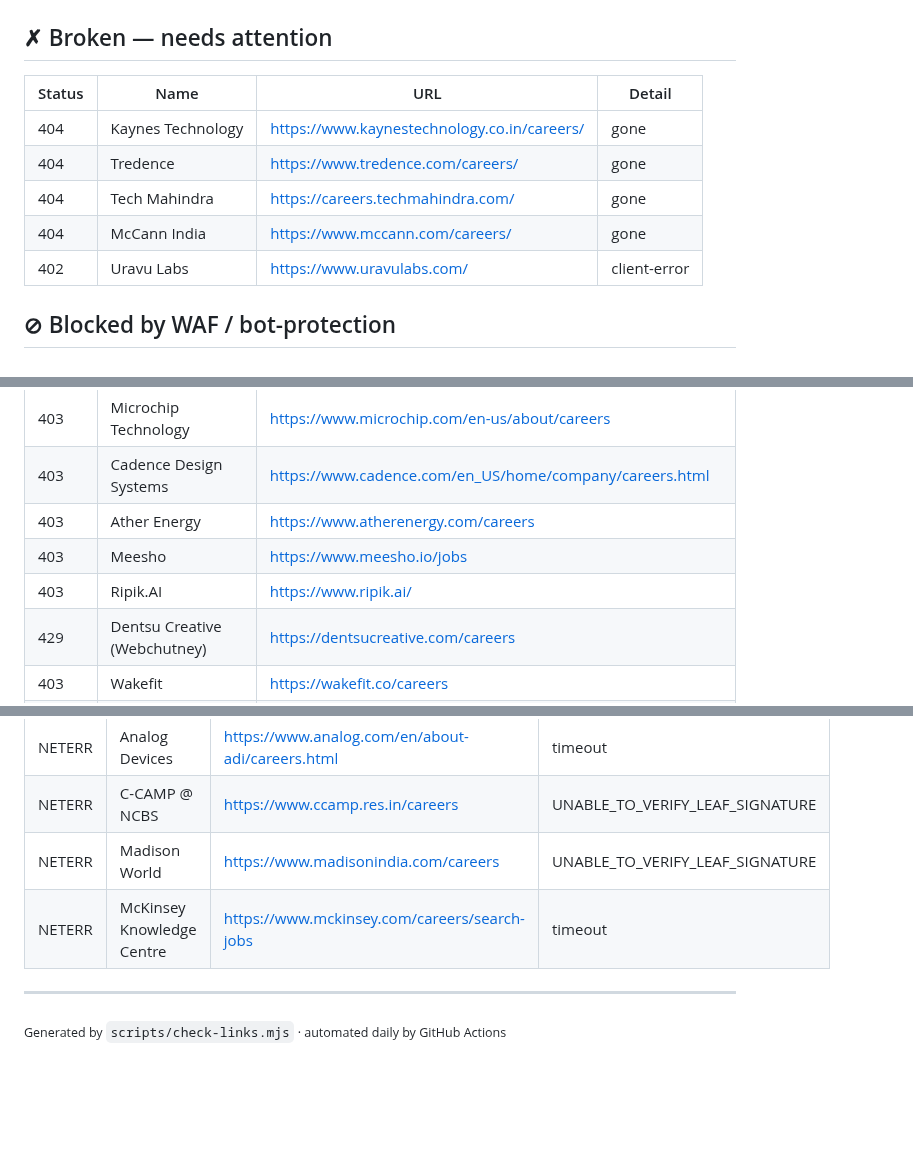
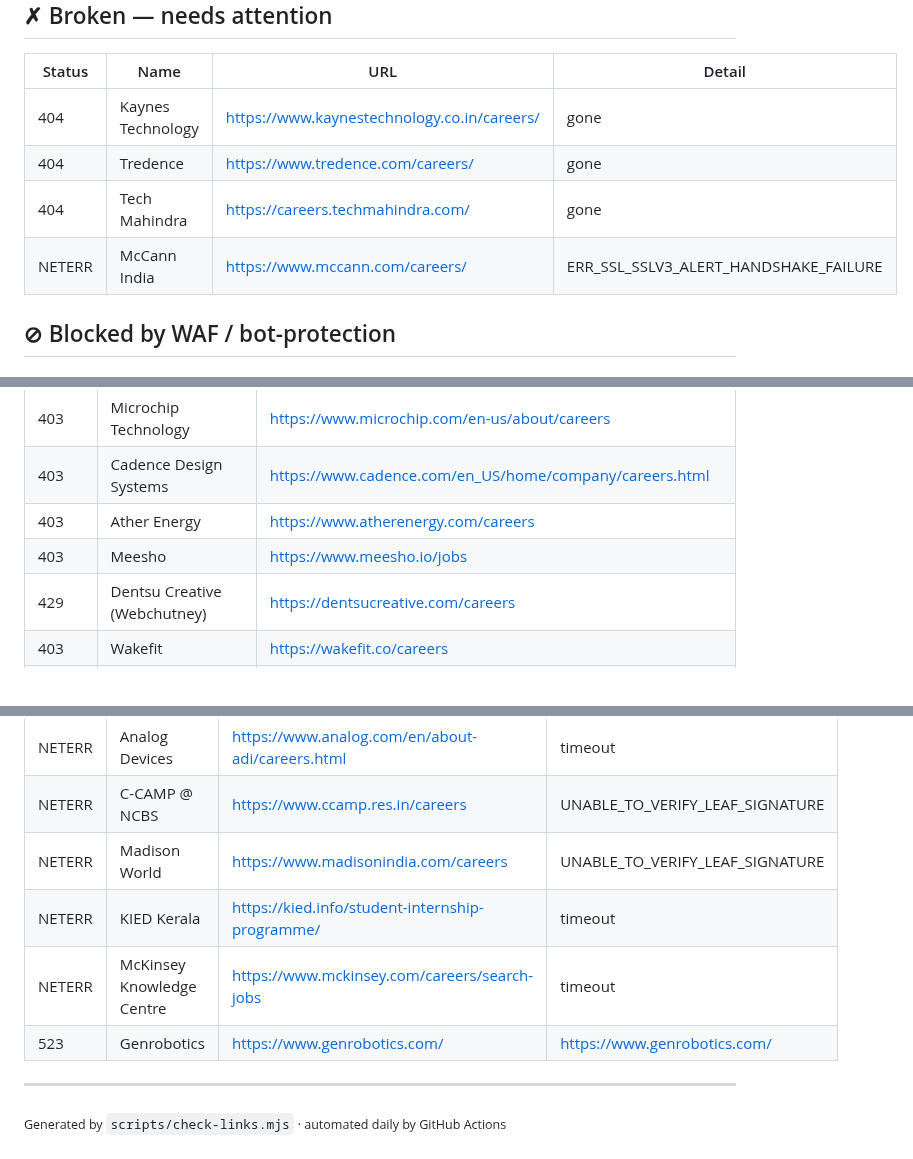
Before and after one commit to vishnu-c-r/jobs-guide, a Markdown page: LINK_REPORT.md, 3 parts joined by grey strips. Drawn GitHub-style; blank space fills up the shorter version.

Commit message:
chore: update link health report [skip ci]

```diff
--- a/LINK_REPORT.md
+++ b/LINK_REPORT.md
@@ -11,8 +11,7 @@
 | 404 | Kaynes Technology | <https://www.kaynestechnology.co.in/careers/> | gone |
 | 404 | Tredence | <https://www.tredence.com/careers/> | gone |
 | 404 | Tech Mahindra | <https://careers.techmahindra.com/> | gone |
-| 404 | McCann India | <https://www.mccann.com/careers/> | gone |
-| 402 | Uravu Labs | <https://www.uravulabs.com/> | client-error |
+| NETERR | McCann India | <https://www.mccann.com/careers/> | ERR_SSL_SSLV3_ALERT_HANDSHAKE_FAILURE |
 
 ## ⊘ Blocked by WAF / bot-protection
 
@@ -30,7 +29,6 @@
 | 403 | Cadence Design Systems | <https://www.cadence.com/en_US/home/company/careers.html> |
 | 403 | Ather Energy | <https://www.atherenergy.com/careers> |
 | 403 | Meesho | <https://www.meesho.io/jobs> |
-| 403 | Ripik.AI | <https://www.ripik.ai/> |
 | 429 | Dentsu Creative (Webchutney) | <https://dentsucreative.com/careers> |
 | 403 | Wakefit | <https://wakefit.co/careers> |
 | 403 | Wellfound UI/UX — BLR | <https://wellfound.com/role/l/ui-ux-designer/bangalore> |
@@ -53,7 +51,9 @@
 | NETERR | Analog Devices | <https://www.analog.com/en/about-adi/careers.html> | timeout |
 | NETERR | C-CAMP @ NCBS | <https://www.ccamp.res.in/careers> | UNABLE_TO_VERIFY_LEAF_SIGNATURE |
 | NETERR | Madison World | <https://www.madisonindia.com/careers> | UNABLE_TO_VERIFY_LEAF_SIGNATURE |
+| NETERR | KIED Kerala | <https://kied.info/student-internship-programme/> | timeout |
 | NETERR | McKinsey Knowledge Centre | <https://www.mckinsey.com/careers/search-jobs> | timeout |
+| 523 | Genrobotics | <https://www.genrobotics.com/> | https://www.genrobotics.com/ |
 
 ---
 <sub>Generated by `scripts/check-links.mjs` · automated daily by GitHub Actions</sub>
```
Also changed, not shown: other parts of LINK_REPORT.md (+2 -2 lines).
